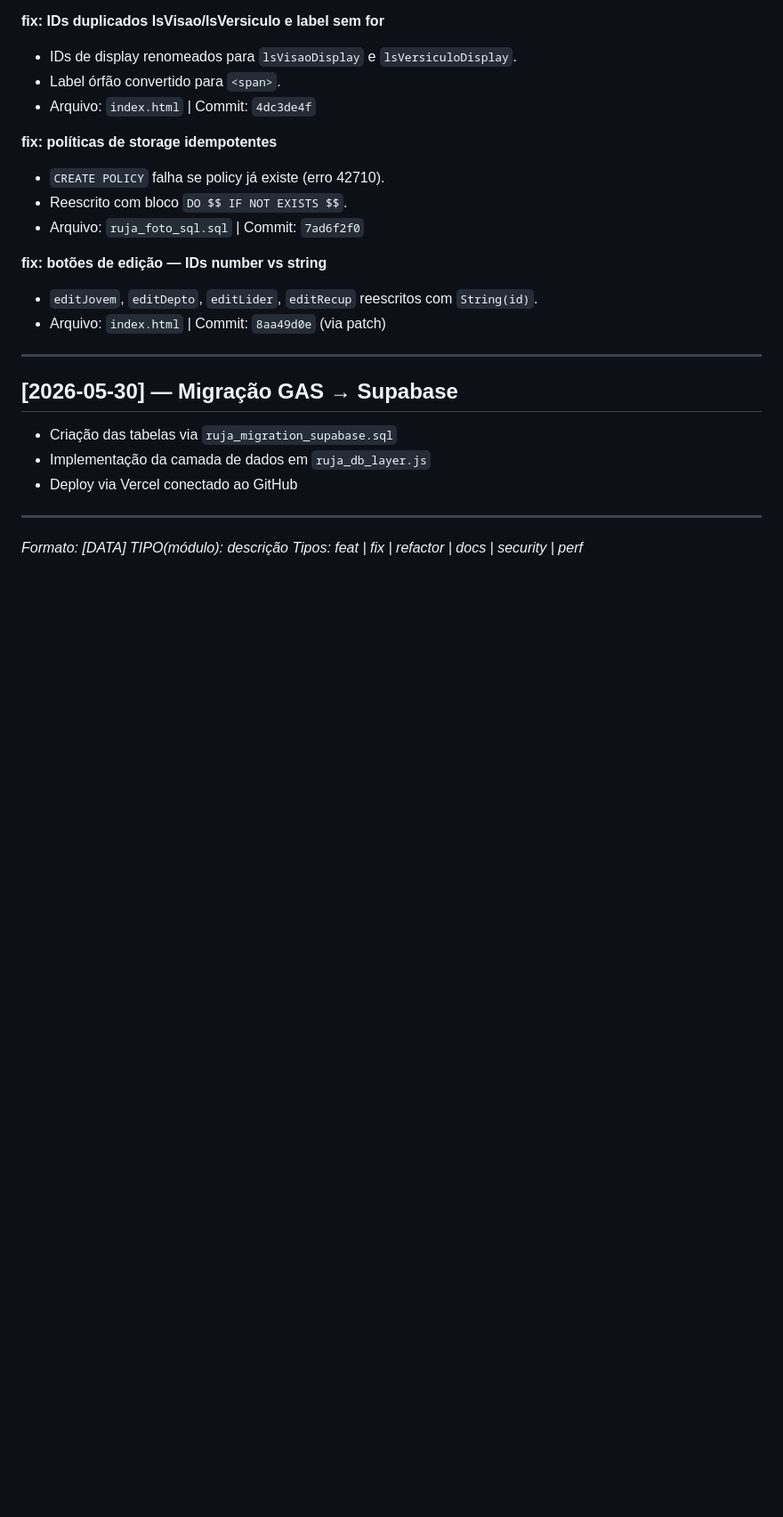
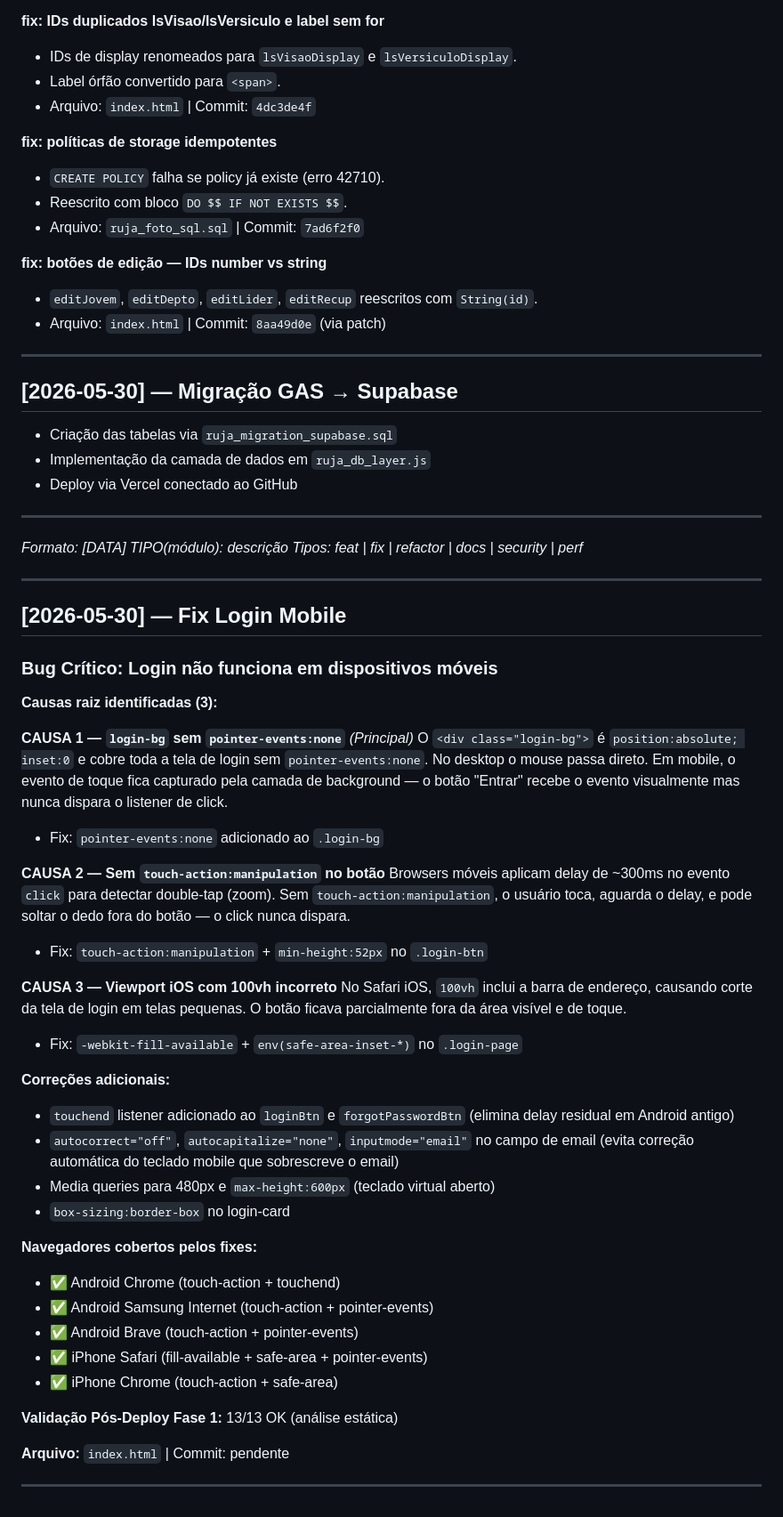
Before and after one commit to rujaredeunijovemadja-hue/DASH, a Markdown page: CHANGELOG_RUJA.md, the part around the change. Shown at 89% size. Drawn GitHub-style; blank space fills up the shorter version.

Commit message:
docs: registrar bug mobile login e correções aplicadas

```diff
--- a/CHANGELOG_RUJA.md
+++ b/CHANGELOG_RUJA.md
@@ -108,3 +108,43 @@ Formato: `[DATA] TIPO: Descrição — Arquivo(s) — Commit`
 
 *Formato: [DATA] TIPO(módulo): descrição*
 *Tipos: feat | fix | refactor | docs | security | perf*
+
+---
+
+## [2026-05-30] — Fix Login Mobile
+
+### Bug Crítico: Login não funciona em dispositivos móveis
+
+**Causas raiz identificadas (3):**
+
+**CAUSA 1 — `login-bg` sem `pointer-events:none`** *(Principal)*
+O `<div class="login-bg">` é `position:absolute; inset:0` e cobre toda a tela de login sem `pointer-events:none`. No desktop o mouse passa direto. Em mobile, o evento de toque fica capturado pela camada de background — o botão "Entrar" recebe o evento visualmente mas nunca dispara o listener de click.
+- Fix: `pointer-events:none` adicionado ao `.login-bg`
+
+**CAUSA 2 — Sem `touch-action:manipulation` no botão**
+Browsers móveis aplicam delay de ~300ms no evento `click` para detectar double-tap (zoom). Sem `touch-action:manipulation`, o usuário toca, aguarda o delay, e pode soltar o dedo fora do botão — o click nunca dispara.
+- Fix: `touch-action:manipulation` + `min-height:52px` no `.login-btn`
+
+**CAUSA 3 — Viewport iOS com 100vh incorreto**
+No Safari iOS, `100vh` inclui a barra de endereço, causando corte da tela de login em telas pequenas. O botão ficava parcialmente fora da área visível e de toque.
+- Fix: `-webkit-fill-available` + `env(safe-area-inset-*)` no `.login-page`
+
+**Correções adicionais:**
+
+- `touchend` listener adicionado ao `loginBtn` e `forgotPasswordBtn` (elimina delay residual em Android antigo)
+- `autocorrect="off"`, `autocapitalize="none"`, `inputmode="email"` no campo de email (evita correção automática do teclado mobile que sobrescreve o email)
+- Media queries para 480px e `max-height:600px` (teclado virtual aberto)
+- `box-sizing:border-box` no login-card
+
+**Navegadores cobertos pelos fixes:**
+- ✅ Android Chrome (touch-action + touchend)
+- ✅ Android Samsung Internet (touch-action + pointer-events)
+- ✅ Android Brave (touch-action + pointer-events)
+- ✅ iPhone Safari (fill-available + safe-area + pointer-events)
+- ✅ iPhone Chrome (touch-action + safe-area)
+
+**Validação Pós-Deploy Fase 1:** 13/13 OK (análise estática)
+
+**Arquivo:** `index.html` | Commit: pendente
+
+---
```
